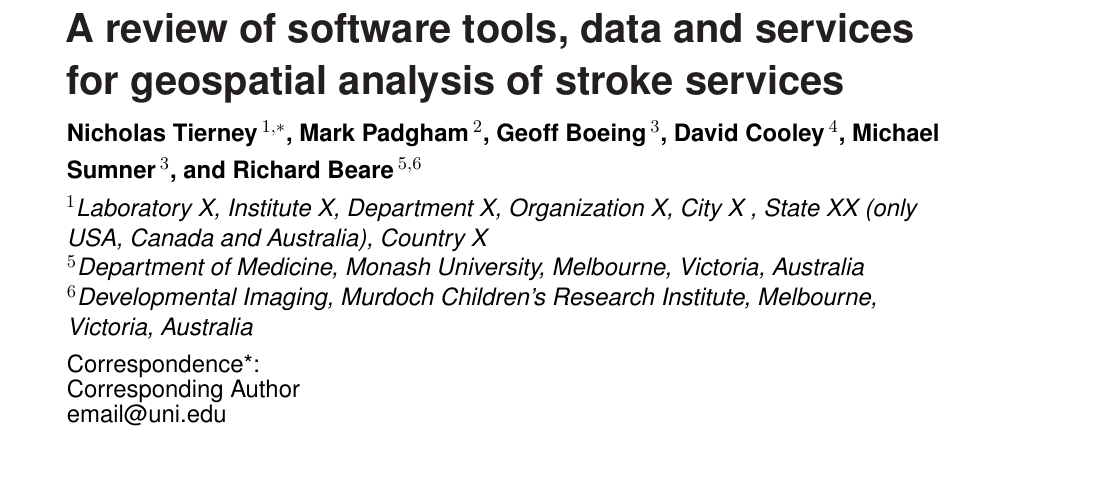
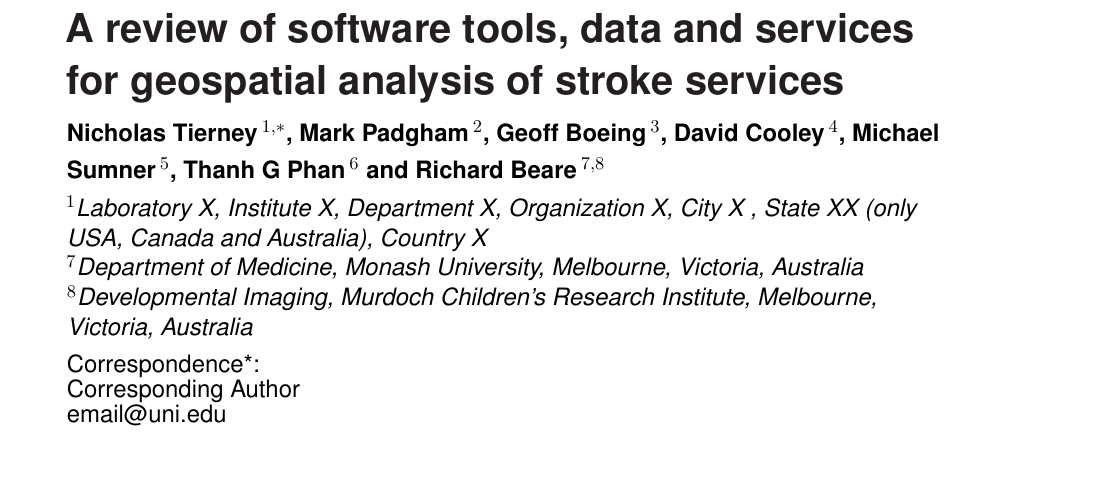
Before and after one commit to richardbeare/GeospatialStroke, a LaTeX document (article/geospatial-stroke.tex): part of page 1 of 8, cut so that both start at the same text. Compiled offline with pdfLaTeX.

Commit message:
added thanh to author list

```diff
--- a/article/geospatial-stroke.tex
+++ b/article/geospatial-stroke.tex
@@ -7,12 +7,12 @@
 
 \def\keyFont{\fontsize{8}{11}\helveticabold }
 \def\firstAuthorLast{FirstAuthor {et~al.}} %use et al only if is more than 1 author
-\def\Authors{Nicholas Tierney\,$^{1,*}$, Mark Padgham\,$^{2}$, Geoff Boeing\,$^{3}$, David Cooley\,$^{4}$, Michael Sumner\,$^{3}$, and Richard Beare\,$^{5,6}$}
+\def\Authors{Nicholas Tierney\,$^{1,*}$, Mark Padgham\,$^{2}$, Geoff Boeing\,$^{3}$, David Cooley\,$^{4}$, Michael Sumner\,$^{5}$, Thanh G Phan\,$^{6}$ and Richard Beare\,$^{7,8}$}
 % Affiliations should be keyed to the author's name with superscript numbers and be listed as follows: Laboratory, Institute, Department, Organization, City, State abbreviation (USA, Canada, Australia), and Country (without detailed address information such as city zip codes or street names).
 % If one of the authors has a change of address, list the new address below the correspondence details using a superscript symbol and use the same symbol to indicate the author in the author list.
 \def\Address{$^{1}$Laboratory X, Institute X, Department X, Organization X, City X , State XX (only USA, Canada and Australia), Country X \\
-$^{5}$Department of Medicine, Monash University, Melbourne, Victoria, Australia\\
-$^{6}$Developmental Imaging, Murdoch Children's Research Institute, Melbourne, Victoria, Australia}
+$^{7}$Department of Medicine, Monash University, Melbourne, Victoria, Australia\\
+$^{8}$Developmental Imaging, Murdoch Children's Research Institute, Melbourne, Victoria, Australia}
 
 % The Corresponding Author should be marked with an asterisk
 % Provide the exact contact address (this time including street name and city zip code) and email of the corresponding author
```
